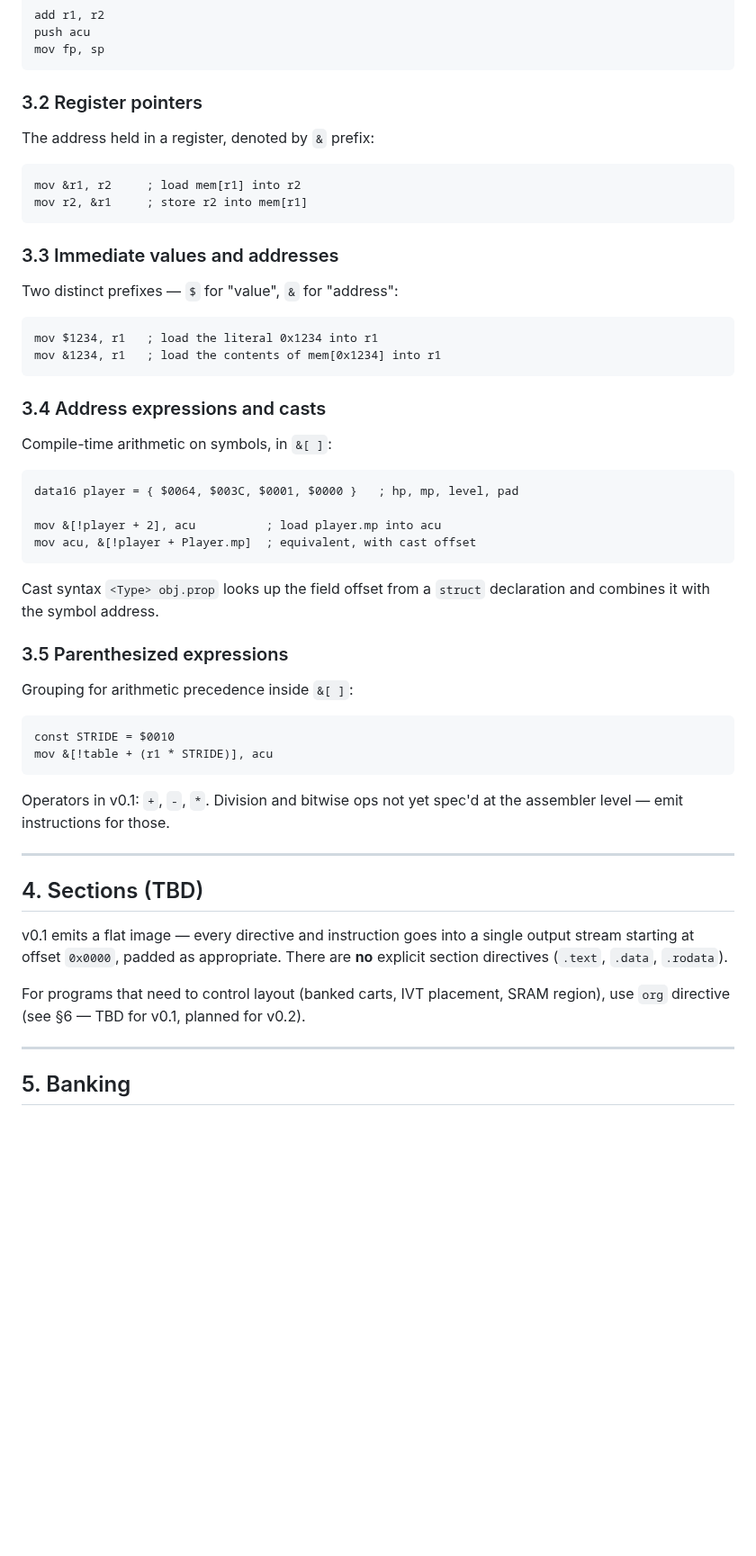
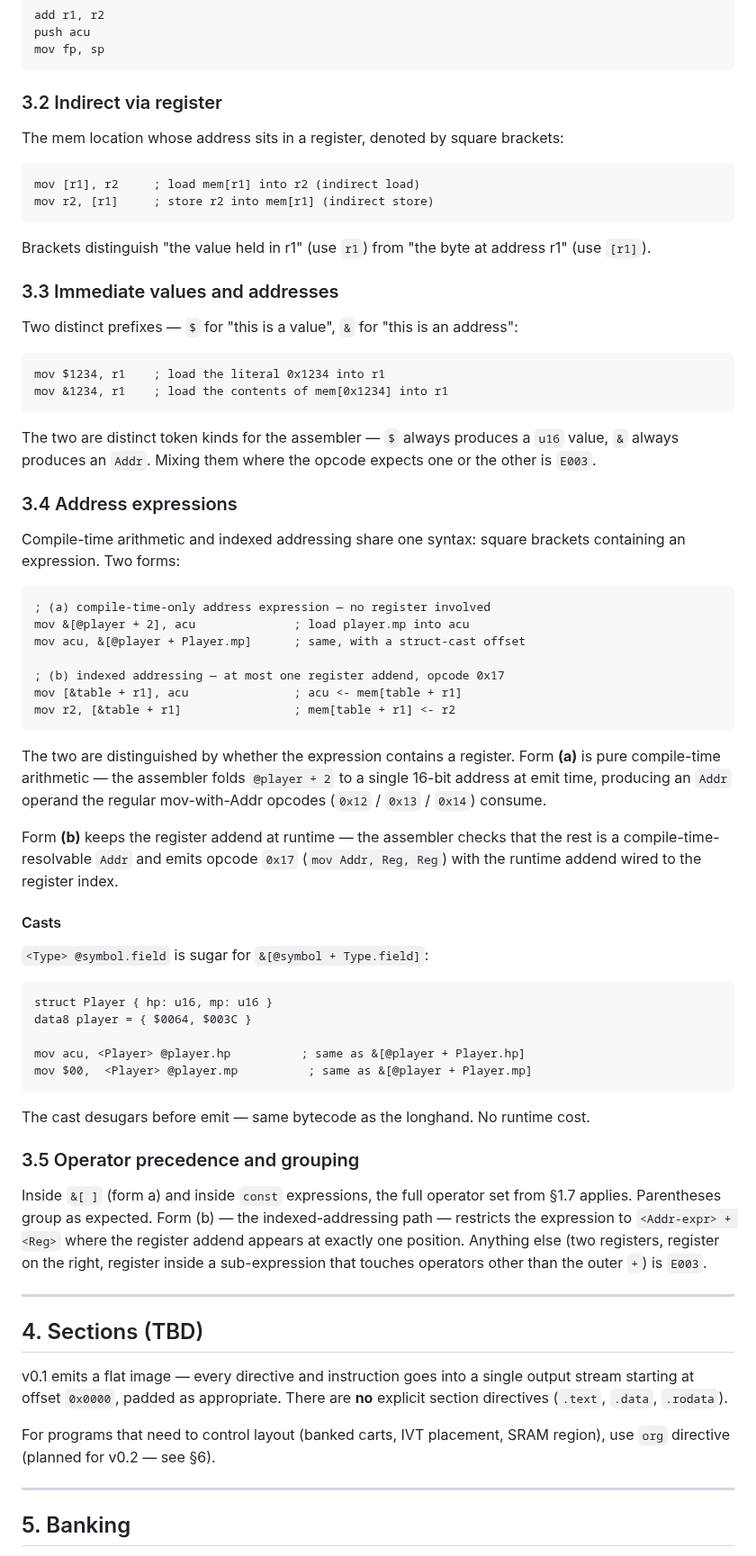
Before and after one commit to salty-max/gero, a Markdown page: docs/asm.md, the part around one of its changes. Shown at 90% size. Rendered like a GitHub page; blank space fills up the shorter version.

````diff
--- a/docs/asm.md
+++ b/docs/asm.md
@@ -192,49 +278,83 @@ push acu
 mov fp, sp
 ```
 
-### 3.2 Register pointers
+### 3.2 Indirect via register
 
-The address held in a register, denoted by `&` prefix:
+The mem location whose address sits in a register, denoted by
+square brackets:
 
 ```asm
-mov &r1, r2     ; load mem[r1] into r2
-mov r2, &r1     ; store r2 into mem[r1]
+mov [r1], r2     ; load mem[r1] into r2 (indirect load)
+mov r2, [r1]     ; store r2 into mem[r1] (indirect store)
 ```
+
+Brackets distinguish "the value held in r1" (use `r1`) from
+"the byte at address r1" (use `[r1]`).
 
 ### 3.3 Immediate values and addresses
 
-Two distinct prefixes — `$` for "value", `&` for "address":
+Two distinct prefixes — `$` for "this is a value", `&` for "this
+is an address":
 
 ```asm
-mov $1234, r1   ; load the literal 0x1234 into r1
-mov &1234, r1   ; load the contents of mem[0x1234] into r1
+mov $1234, r1    ; load the literal 0x1234 into r1
+mov &1234, r1    ; load the contents of mem[0x1234] into r1
 ```
 
-### 3.4 Address expressions and casts
+The two are distinct token kinds for the assembler — `$` always
+produces a `u16` value, `&` always produces an `Addr`. Mixing them
+where the opcode expects one or the other is `E003`.
 
-Compile-time arithmetic on symbols, in `&[ ]`:
+### 3.4 Address expressions
+
+Compile-time arithmetic and indexed addressing share one syntax:
+square brackets containing an expression. Two forms:
 
 ```asm
-data16 player = { $0064, $003C, $0001, $0000 }   ; hp, mp, level, pad
+; (a) compile-time-only address expression — no register involved
+mov &[@player + 2], acu              ; load player.mp into acu
+mov acu, &[@player + Player.mp]      ; same, with a struct-cast offset
 
-mov &[!player + 2], acu          ; load player.mp into acu
-mov acu, &[!player + Player.mp]  ; equivalent, with cast offset
+; (b) indexed addressing — at most one register addend, opcode 0x17
+mov [&table + r1], acu               ; acu <- mem[table + r1]
+mov r2, [&table + r1]                ; mem[table + r1] <- r2
 ```
 
-Cast syntax `<Type> obj.prop` looks up the field offset from a `struct`
-declaration and combines it with the symbol address.
+The two are distinguished by whether the expression contains a
+register. Form **(a)** is pure compile-time arithmetic — the
+assembler folds `@player + 2` to a single 16-bit address at emit
+time, producing an `Addr` operand the regular mov-with-Addr opcodes
+(`0x12` / `0x13` / `0x14`) consume.
 
-### 3.5 Parenthesized expressions
+Form **(b)** keeps the register addend at runtime — the assembler
+checks that the rest is a compile-time-resolvable `Addr` and emits
+opcode `0x17` (`mov Addr, Reg, Reg`) with the runtime addend wired
+to the register index.
 
-Grouping for arithmetic precedence inside `&[ ]`:
+#### Casts
+
+`<Type> @symbol.field` is sugar for `&[@symbol + Type.field]`:
 
 ```asm
-const STRIDE = $0010
-mov &[!table + (r1 * STRIDE)], acu
+struct Player { hp: u16, mp: u16 }
+data8 player = { $0064, $003C }
+
+mov acu, <Player> @player.hp          ; same as &[@player + Player.hp]
+mov $00,  <Player> @player.mp          ; same as &[@player + Player.mp]
 ```
 
-Operators in v0.1: `+`, `-`, `*`. Division and bitwise ops not yet
-spec'd at the assembler level — emit instructions for those.
+The cast desugars before emit — same bytecode as the longhand. No
+runtime cost.
+
+### 3.5 Operator precedence and grouping
+
+Inside `&[ ]` (form a) and inside `const` expressions, the full
+operator set from §1.7 applies. Parentheses group as expected.
+Form (b) — the indexed-addressing path — restricts the expression to
+`<Addr-expr> + <Reg>` where the register addend appears at exactly
+one position. Anything else (two registers, register on the right,
+register inside a sub-expression that touches operators other than
+the outer `+`) is `E003`.
 
 ---
 
@@ -246,8 +366,7 @@ appropriate. There are **no** explicit section directives
 (`.text`, `.data`, `.rodata`).
 
 For programs that need to control layout (banked carts, IVT placement,
-SRAM region), use `org` directive (see §6 — TBD for v0.1, planned for
-v0.2).
+SRAM region), use `org` directive (planned for v0.2 — see §6).
 
 ---
 
````
Also changed, not shown: other parts of docs/asm.md (+183 -55 lines).
